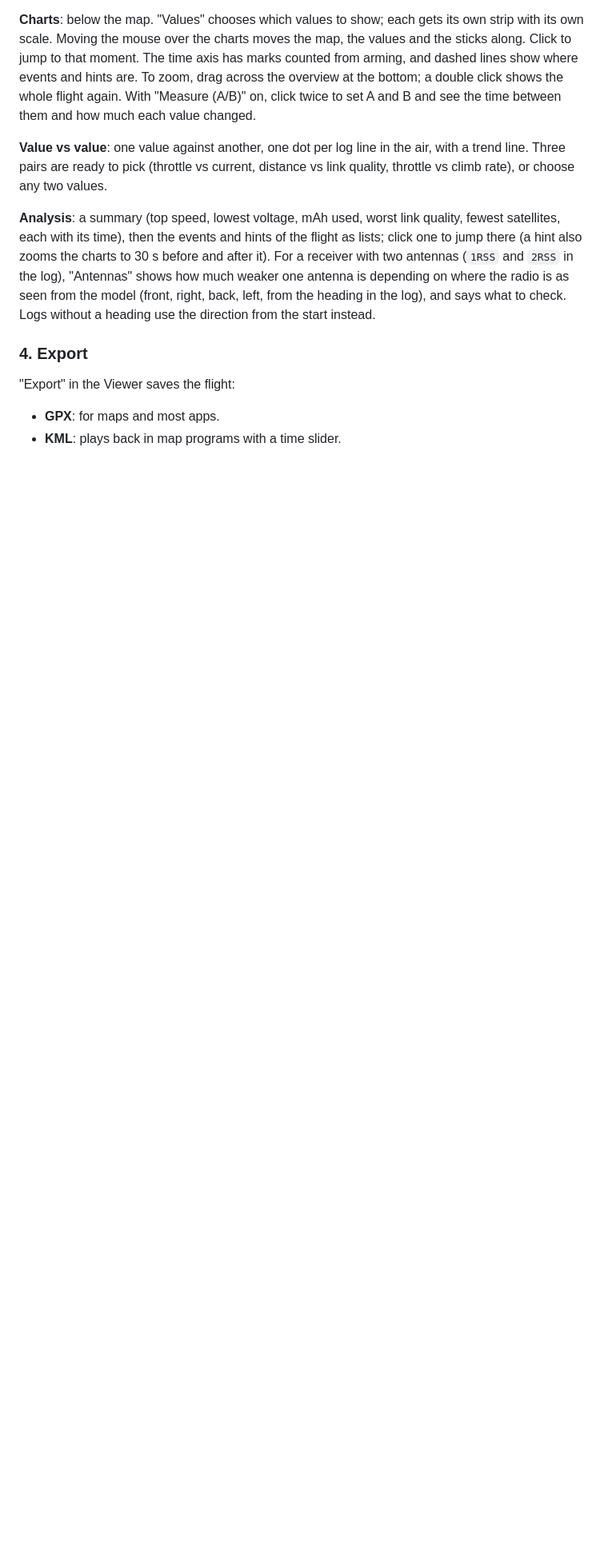
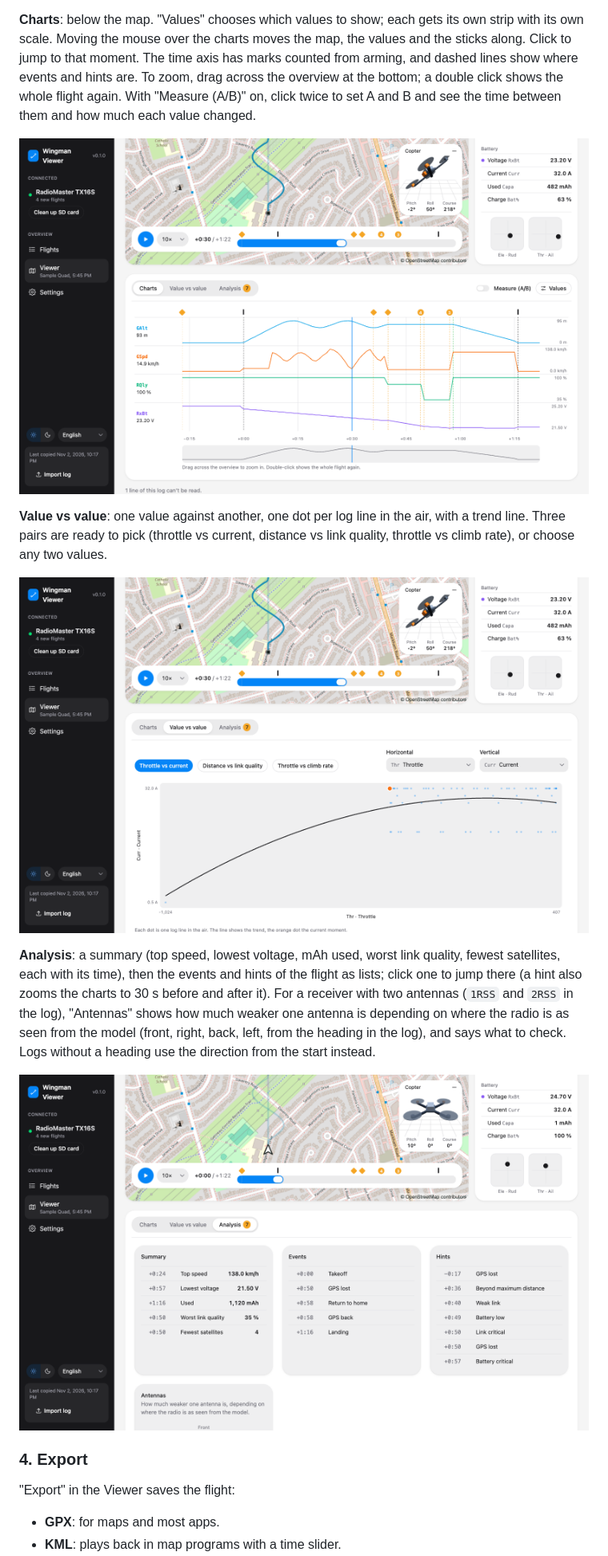
Before and after one commit to Mariator-pro/edgetx-wingman-viewer, a Markdown page: README.md, the part around one of its changes. Shown at 80% size. Rendered like a GitHub page; pictures changed too: docs/screenshots/analysis.png (added), docs/screenshots/charts.png (added), docs/screenshots/scatter.png (added); blank space fills up the shorter version.

```diff
--- a/README.md
+++ b/README.md
@@ -90,9 +96,15 @@ The Viewer shows the chosen flight. At the top are the model, date, radio, durat
 
 **Charts**: below the map. "Values" chooses which values to show; each gets its own strip with its own scale. Moving the mouse over the charts moves the map, the values and the sticks along. Click to jump to that moment. The time axis has marks counted from arming, and dashed lines show where events and hints are. To zoom, drag across the overview at the bottom; a double click shows the whole flight again. With "Measure (A/B)" on, click twice to set A and B and see the time between them and how much each value changed.
 
+![The charts of altitude, speed, link quality and voltage, with marks for events and hints and the overview below](docs/screenshots/charts.png)
+
 **Value vs value**: one value against another, one dot per log line in the air, with a trend line. Three pairs are ready to pick (throttle vs current, distance vs link quality, throttle vs climb rate), or choose any two values.
 
+![Throttle against current, one dot per log line, with the trend line](docs/screenshots/scatter.png)
+
 **Analysis**: a summary (top speed, lowest voltage, mAh used, worst link quality, fewest satellites, each with its time), then the events and hints of the flight as lists; click one to jump there (a hint also zooms the charts to 30 s before and after it). For a receiver with two antennas (`1RSS` and `2RSS` in the log), "Antennas" shows how much weaker one antenna is depending on where the radio is as seen from the model (front, right, back, left, from the heading in the log), and says what to check. Logs without a heading use the direction from the start instead.
+
+![The Analysis tab with the summary, the events and the hints of the flight](docs/screenshots/analysis.png)
 
 ### 4. Export
 
```
Also changed, not shown: other parts of README.md (+9 -3 lines), docs/screenshots/flights.png (added), docs/screenshots/viewer-3d.png (added), docs/screenshots/viewer.png (added), 3 other files.
